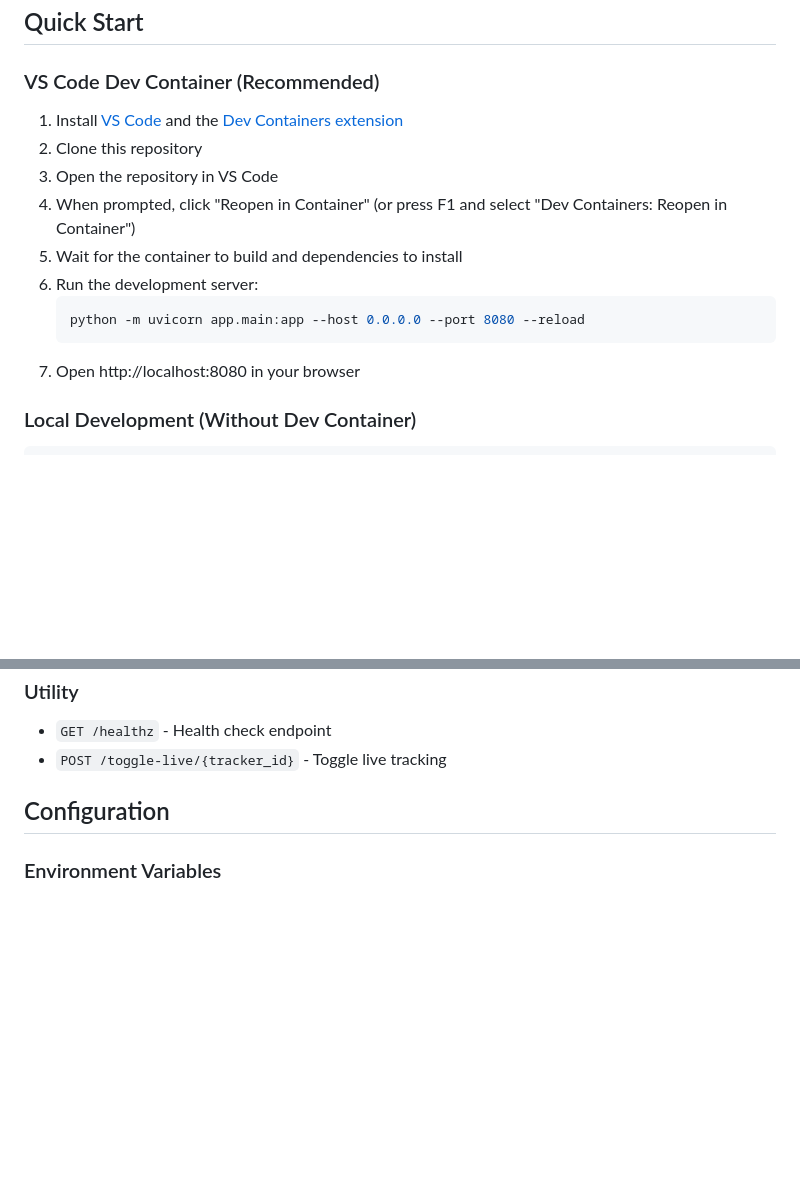
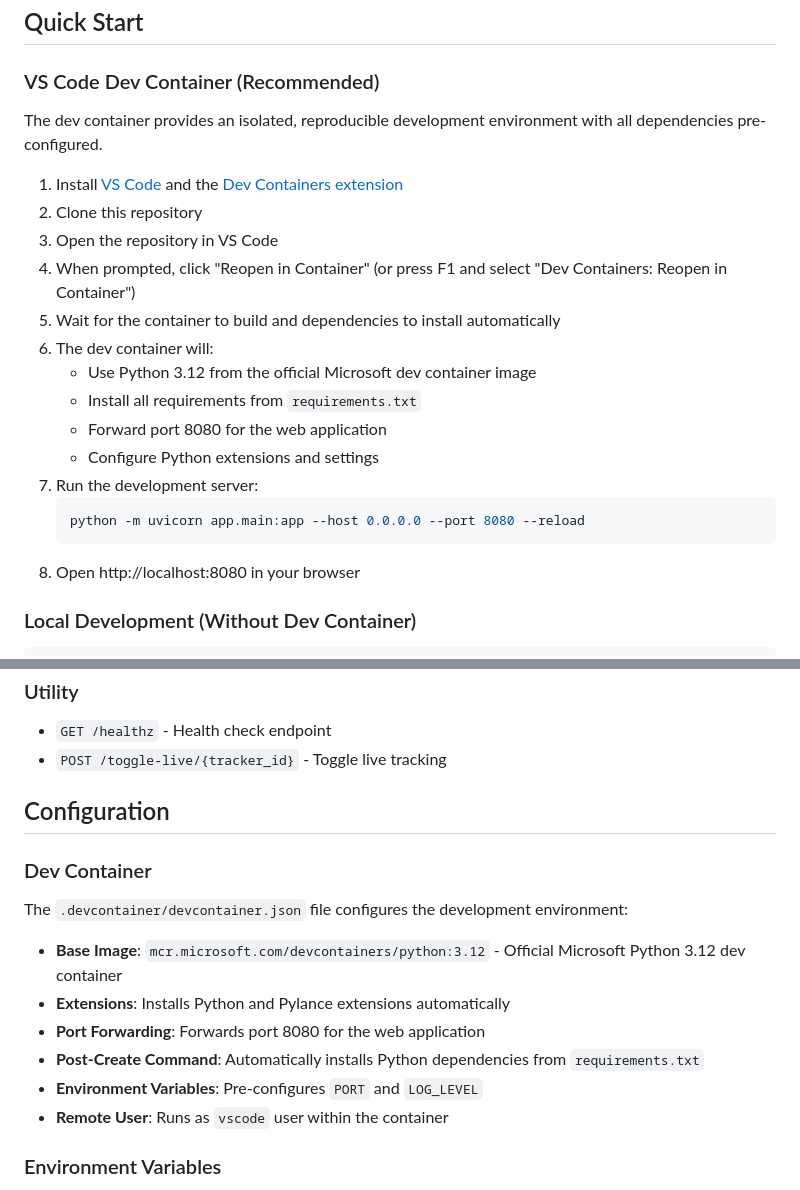
Before and after one commit to briannadelariva/Tractive-Minimal-Web-Viewer, a Markdown page: README.md, 2 parts joined by grey strips. Drawn GitHub-style; blank space fills up the shorter version.

Commit message:
Enhance Quick Start and add Dev Container configuration section
Co-authored-by: p-s-dev <19298248+p-s-dev@users.noreply.github.com>

````diff
--- a/README.md
+++ b/README.md
@@ -16,16 +16,23 @@ The project uses VS Code Dev Containers to provide a consistent development envi
 
 ### VS Code Dev Container (Recommended)
 
+The dev container provides an isolated, reproducible development environment with all dependencies pre-configured.
+
 1. Install [VS Code](https://code.visualstudio.com/) and the [Dev Containers extension](https://marketplace.visualstudio.com/items?itemName=ms-vscode-remote.remote-containers)
 2. Clone this repository
 3. Open the repository in VS Code
 4. When prompted, click "Reopen in Container" (or press F1 and select "Dev Containers: Reopen in Container")
-5. Wait for the container to build and dependencies to install
-6. Run the development server:
+5. Wait for the container to build and dependencies to install automatically
+6. The dev container will:
+   - Use Python 3.12 from the official Microsoft dev container image
+   - Install all requirements from `requirements.txt`
+   - Forward port 8080 for the web application
+   - Configure Python extensions and settings
+7. Run the development server:
    ```bash
    python -m uvicorn app.main:app --host 0.0.0.0 --port 8080 --reload
    ```
-7. Open http://localhost:8080 in your browser
+8. Open http://localhost:8080 in your browser
 
 ### Local Development (Without Dev Container)
 
@@ -102,6 +109,17 @@ requirements.txt        # Python dependencies
 
 ## Configuration
 
+### Dev Container
+
+The `.devcontainer/devcontainer.json` file configures the development environment:
+
+- **Base Image**: `mcr.microsoft.com/devcontainers/python:3.12` - Official Microsoft Python 3.12 dev container
+- **Extensions**: Installs Python and Pylance extensions automatically
+- **Port Forwarding**: Forwards port 8080 for the web application
+- **Post-Create Command**: Automatically installs Python dependencies from `requirements.txt`
+- **Environment Variables**: Pre-configures `PORT` and `LOG_LEVEL`
+- **Remote User**: Runs as `vscode` user within the container
+
 ### Environment Variables
 - `SECRET_KEY` - Session encryption key (auto-generated if not set)
 - `PORT` - Server port (default: 8080)
````
